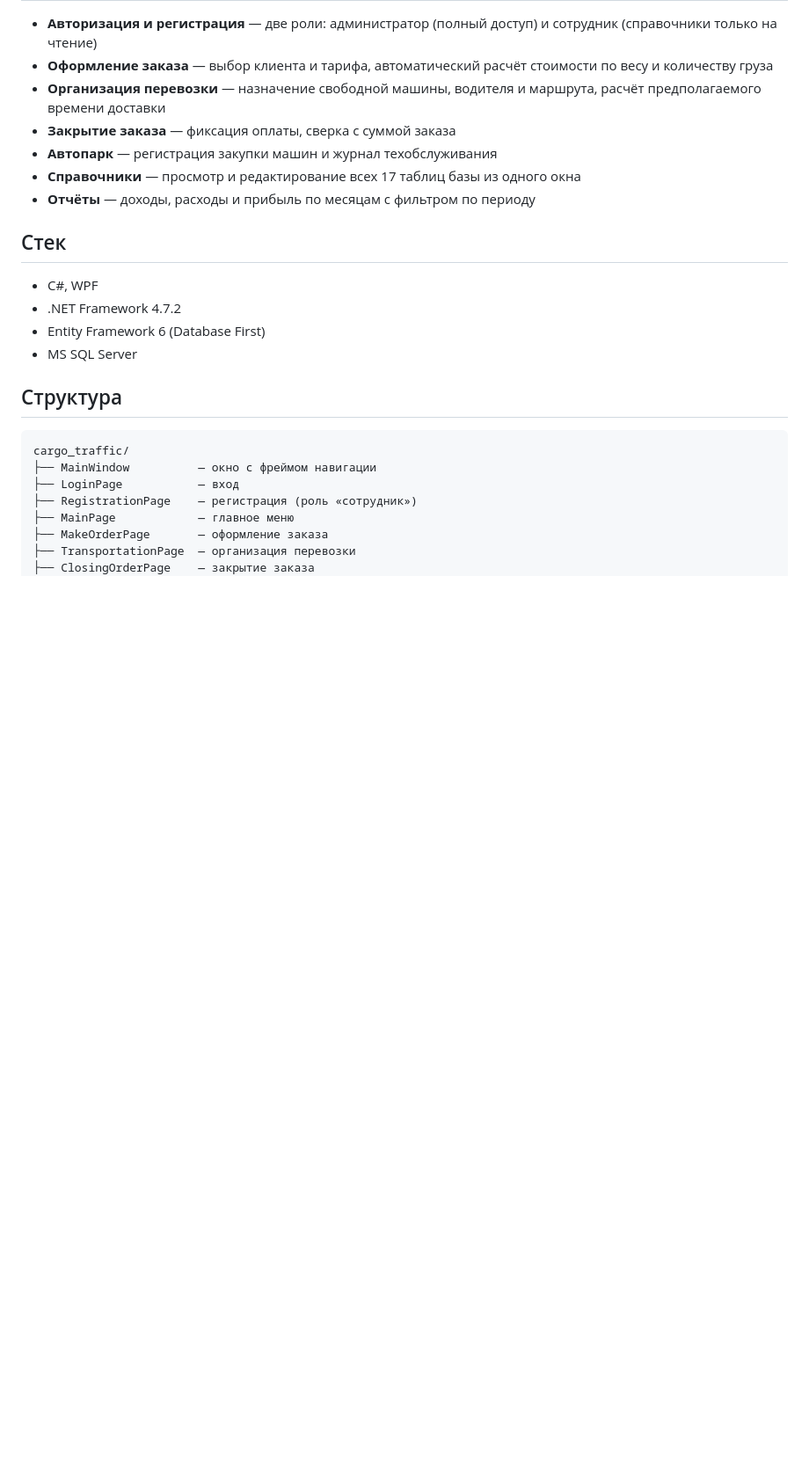
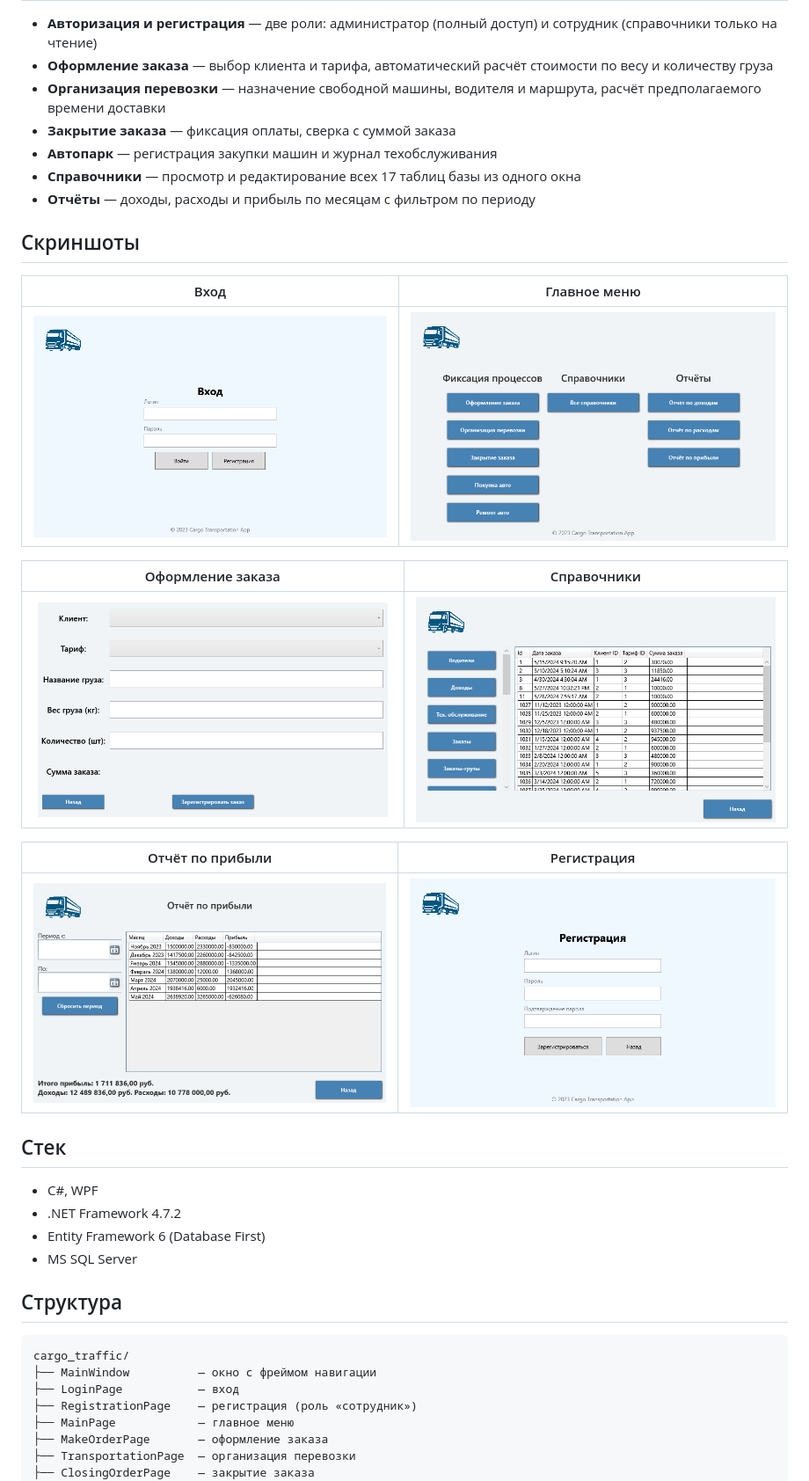
Before and after one commit to Nand-xor/cargo_traffic, a Markdown page: README.md, the part around the change. Shown at 88% size. GitHub-like rendering; pictures changed too: screenshots/dict.png (added), screenshots/login.png (added), screenshots/main.png (added); blank space fills up the shorter version.

Commit message:
Увеличил окно, добавил скриншоты в README

```diff
--- a/README.md
+++ b/README.md
@@ -13,6 +13,20 @@
 - **Автопарк** — регистрация закупки машин и журнал техобслуживания
 - **Справочники** — просмотр и редактирование всех 17 таблиц базы из одного окна
 - **Отчёты** — доходы, расходы и прибыль по месяцам с фильтром по периоду
+
+## Скриншоты
+
+| Вход | Главное меню |
+|---|---|
+| ![Вход](screenshots/login.png) | ![Главное меню](screenshots/main.png) |
+
+| Оформление заказа | Справочники |
+|---|---|
+| ![Оформление заказа](screenshots/order.png) | ![Справочники](screenshots/dict.png) |
+
+| Отчёт по прибыли | Регистрация |
+|---|---|
+| ![Отчёт по прибыли](screenshots/report_profit.png) | ![Регистрация](screenshots/registration.png) |
 
 ## Стек
 
```
Also changed, not shown: 1 other file.
